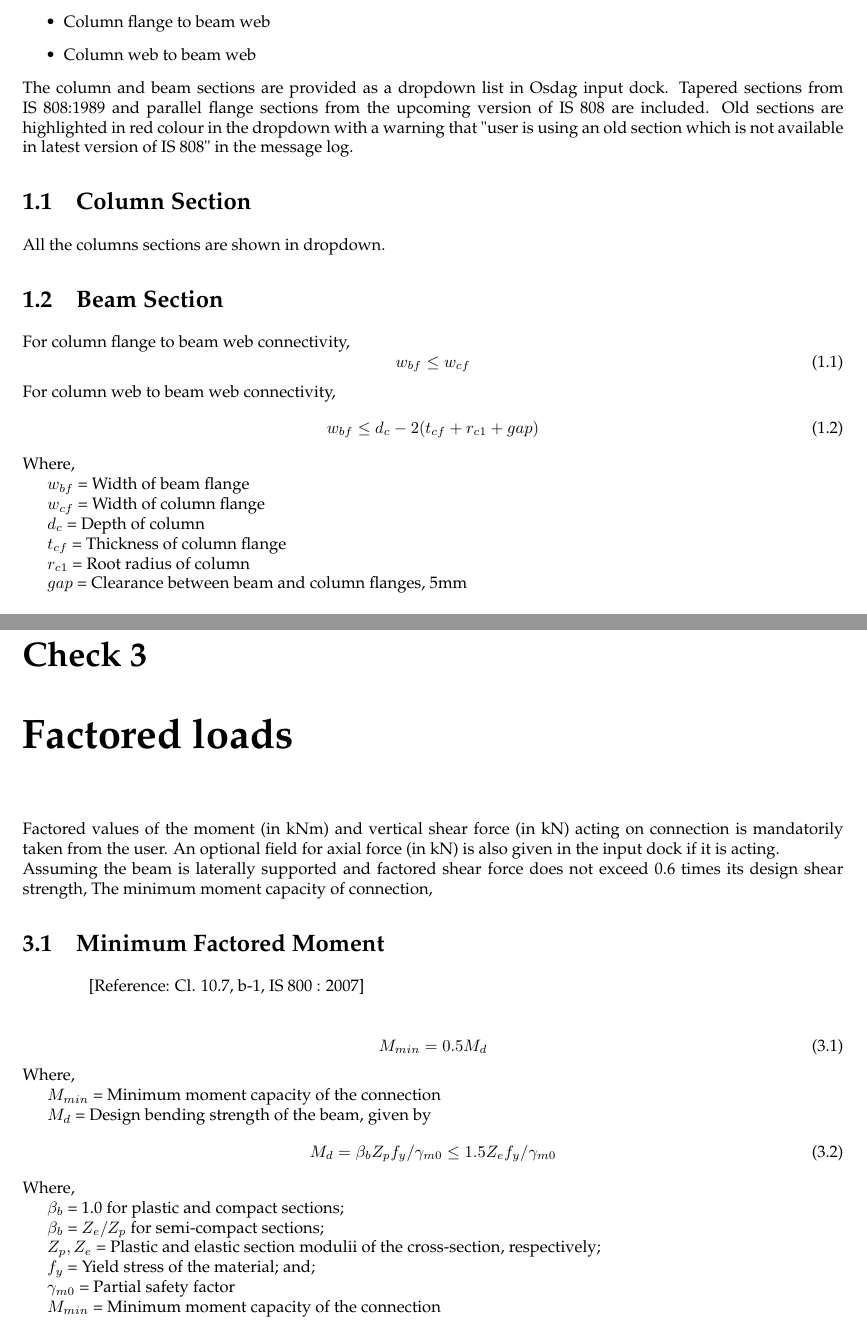
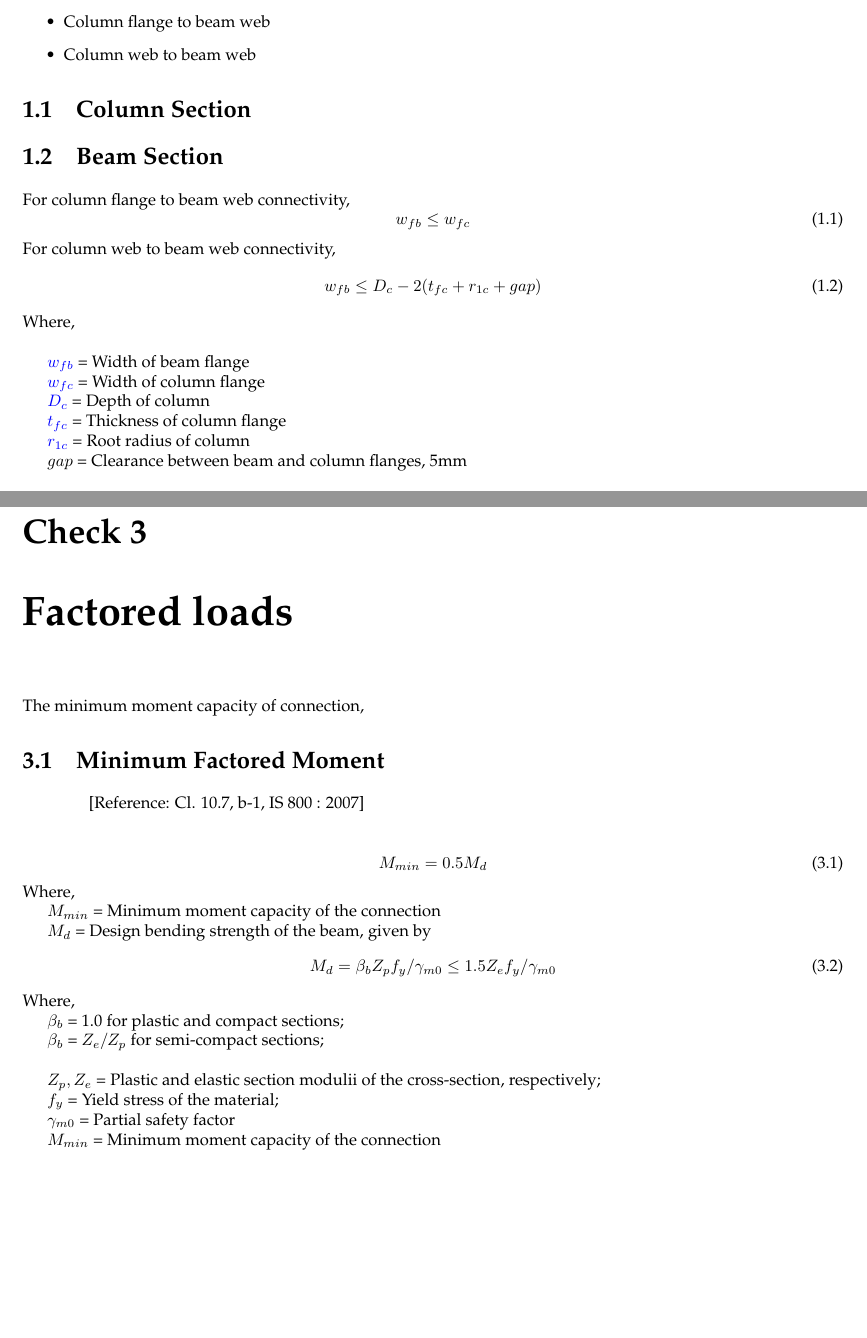
Before and after one commit to ajmalbabums/ddcl_endplate, a LaTeX document (ddcl_bcepmc.tex): two parts of pages 8 and 11 of 30 before the commit and two parts of pages 9 and 12 of 30 after it, joined at a grey line, cut so that both start at the same text, the shorter picture padded with empty space. Compiled offline with pdfLaTeX.

Commit message:
feat: Add list of symbols1 and hide details

```diff
--- a/ddcl_bcepmc.tex
+++ b/ddcl_bcepmc.tex
@@ -187,32 +223,44 @@ The column and beam are allowed to connect by following connectivities.
 	\item Column web to beam web
 \end{itemize}
 %
-The column and beam sections are provided as a dropdown list in Osdag input dock. Tapered sections from IS 808:1989 and parallel flange sections from the upcoming version of IS 808 are included. Old sections are highlighted in red colour in the dropdown with a warning that "user is using an old section which is not available in latest version of IS 808" in the message log.
+\begin{comment}
+The column and beam sections are provided
+as a dropdown list in Osdag input dock.
+Tapered sections from IS 808:1989 and
+parallel flange sections from the upcoming
+version of IS 808 are included.
+Old sections are highlighted in red colour
+in the dropdown with a warning that
+"user is using an old section which is not
+available in latest version of IS 808"
+in the message log.
+\end{comment}
 %------------------------------------------------------
 %\section{Connectivity}
 %------------------------------------------------------
 %
 \section{Column Section}
 %
-All the columns sections are shown in dropdown.
+%All the columns sections are shown in dropdown.
 %------------------------------------------------------
 \section{Beam Section}
 %
 For column flange to beam web connectivity,
 \begin{equation}
-	w_{bf} \le w_{cf}
+	w_{fb} \le w_{fc}
 \end{equation}
 %
 For column web to beam web connectivity,
 \begin{equation}
-	w_{bf} \le d_c - 2 (t_{cf} + r_{c1} + gap)
+	w_{fb} \le D_c - 2 (t_{fc} + r_{1c} + gap)
 \end{equation}
 Where, \\
-\indent $w_{bf}$ = Width of beam flange \\
-\indent $w_{cf}$ =  Width of column flange \\
-\indent $d_c$ = Depth of column \\
-\indent $t_{cf}$ = Thickness of column flange \\
-\indent $r_{c1}$ = Root radius of column \\
+
+\newgls{w_{fb}}{wfb}{Width of beam flange}
+\newgls{w_{fc}}{wfc}{Width of column flange}
+\newgls{D_c}{Dc}{Depth of column}
+\newgls{t_{fc}} {tfc} {Thickness of column flange}
+\newgls{r_{1c}} {r1c} {Root radius of column} \\
 \indent $gap$ = Clearance between beam and column flanges, 5mm
 
 
@@ -248,9 +304,11 @@ The column, beam and end plate are supposed to have the same strengths following
 %					Factored Loads
 %------------------------------------------------------
 %
-Factored values of the moment (in kNm) and vertical shear force  (in kN) acting on connection is mandatorily taken from the user. An optional field for axial force (in kN) is also given in the input dock if it is acting.\\
-Assuming the beam is laterally supported and factored shear force does not exceed 0.6 times its design shear strength,
-The minimum moment capacity of connection,
+\begin{comment}
+	Factored values of the moment (in kNm) and vertical shear force  (in kN) acting on connection is mandatorily taken from the user. An optional field for axial force (in kN) is also given in the input dock if it is acting.\\
+	Assuming the beam is laterally supported and factored shear force does not exceed 0.6 times its design shear strength,
+\end{comment}
+	The minimum moment capacity of connection,
 
 \section{Minimum Factored Moment}
 \qquad \qquad[Reference: Cl. 10.7, b-1, IS 800 : 2007] \\ \\
@@ -266,8 +324,10 @@ The minimum moment capacity of connection,
 	Where, \\
 		\indent $\beta_b$ = 1.0 for plastic and compact sections;\\
 		\indent $\beta_b$ = $Z_e/Z_p$ for semi-compact sections;\\
+
+
 		\indent $Z_p, Z_e$ = Plastic and elastic section modulii of the cross-section, respectively; \\
-		\indent $f_y$ = Yield stress of the material; and;\\
+		\indent $f_y$ = Yield stress of the material;\\
 		\indent $\gamma_{m0}$ = Partial safety factor \\
 		\indent $M_{min}$ = Minimum moment capacity of the connection
 
```
Also changed, not shown: ddcl_bcepmc.tex (50 more changed lines).
